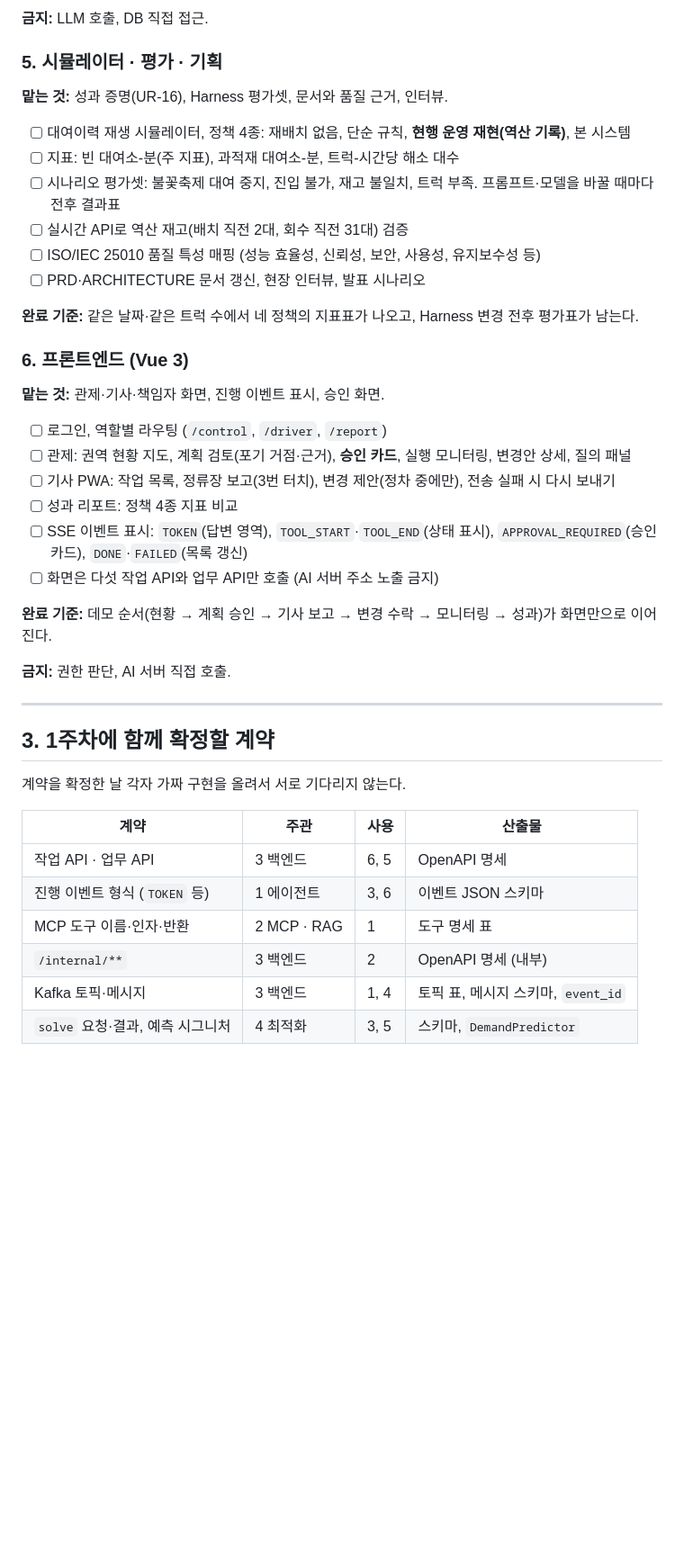
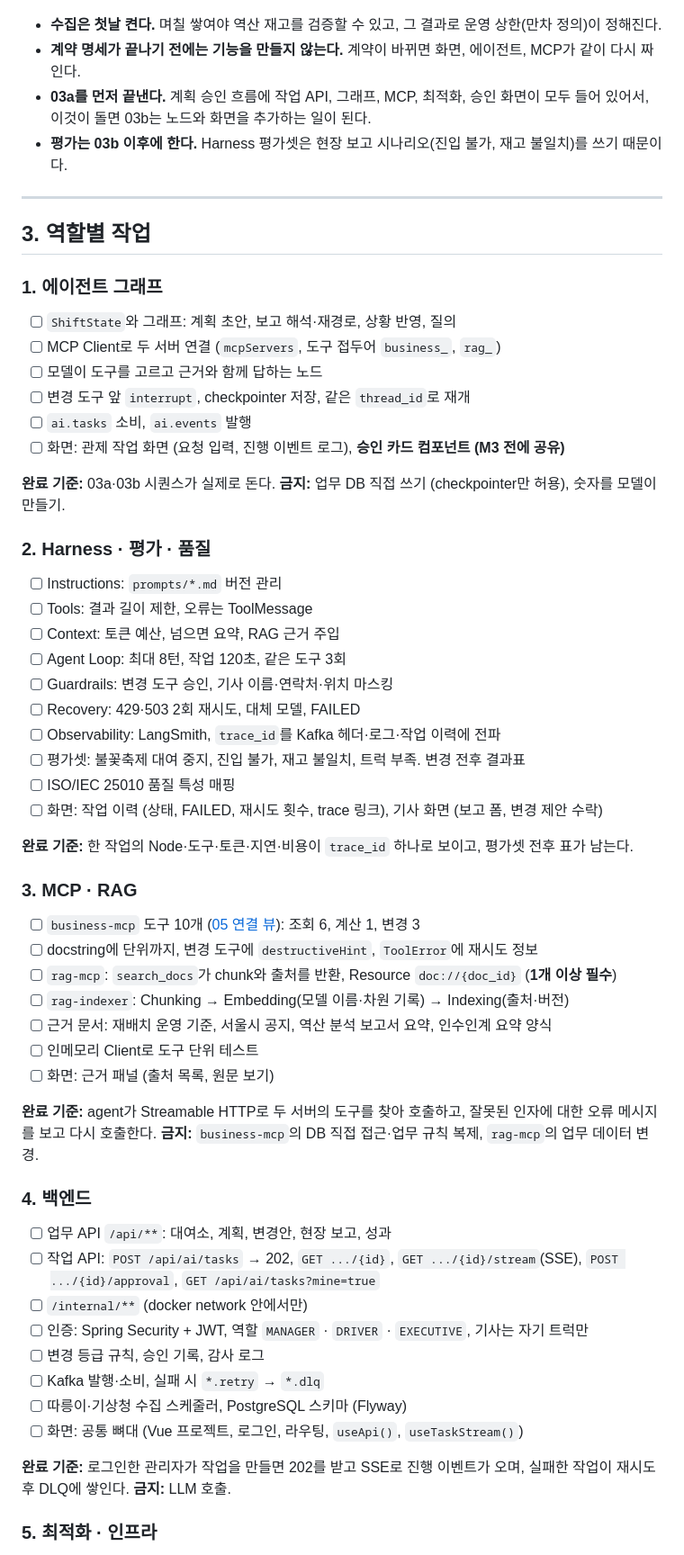
Before and after one commit to HuitaePark/seoul_bike, a Markdown page: docs/ROLES.md, the part around one of its changes. Shown at 90% size. Rendered like a GitHub page; blank space fills up the shorter version.

```diff
--- a/docs/ROLES.md
+++ b/docs/ROLES.md
@@ -89,44 +62,62 @@
-**금지:** LLM 호출, DB 직접 접근.
-
-### 5. 시뮬레이터 · 평가 · 기획
-
-**맡는 것:** 성과 증명(UR-16), Harness 평가셋, 문서와 품질 근거, 인터뷰.
-
-- [ ] 대여이력 재생 시뮬레이터, 정책 4종: 재배치 없음, 단순 규칙, **현행 운영 재현(역산 기록)**, 본 시스템
-- [ ] 지표: 빈 대여소-분(주 지표), 과적재 대여소-분, 트럭-시간당 해소 대수
-- [ ] 시나리오 평가셋: 불꽃축제 대여 중지, 진입 불가, 재고 불일치, 트럭 부족. 프롬프트·모델을 바꿀 때마다 전후 결과표
-- [ ] 실시간 API로 역산 재고(배치 직전 2대, 회수 직전 31대) 검증
-- [ ] ISO/IEC 25010 품질 특성 매핑 (성능 효율성, 신뢰성, 보안, 사용성, 유지보수성 등)
-- [ ] PRD·ARCHITECTURE 문서 갱신, 현장 인터뷰, 발표 시나리오
-
-**완료 기준:** 같은 날짜·같은 트럭 수에서 네 정책의 지표표가 나오고, Harness 변경 전후 평가표가 남는다.
-
-### 6. 프론트엔드 (Vue 3)
-
-**맡는 것:** 관제·기사·책임자 화면, 진행 이벤트 표시, 승인 화면.
-
-- [ ] 로그인, 역할별 라우팅 (`/control`, `/driver`, `/report`)
-- [ ] 관제: 권역 현황 지도, 계획 검토(포기 거점·근거), **승인 카드**, 실행 모니터링, 변경안 상세, 질의 패널
-- [ ] 기사 PWA: 작업 목록, 정류장 보고(3번 터치), 변경 제안(정차 중에만), 전송 실패 시 다시 보내기
-- [ ] 성과 리포트: 정책 4종 지표 비교
-- [ ] SSE 이벤트 표시: `TOKEN`(답변 영역), `TOOL_START`·`TOOL_END`(상태 표시), `APPROVAL_REQUIRED`(승인 카드), `DONE`·`FAILED`(목록 갱신)
-- [ ] 화면은 다섯 작업 API와 업무 API만 호출 (AI 서버 주소 노출 금지)
-
-**완료 기준:** 데모 순서(현황 → 계획 승인 → 기사 보고 → 변경 수락 → 모니터링 → 성과)가 화면만으로 이어진다.
-
-**금지:** 권한 판단, AI 서버 직접 호출.
+- **수집은 첫날 켠다.** 며칠 쌓여야 역산 재고를 검증할 수 있고, 그 결과로 운영 상한(만차 정의)이 정해진다.
+- **계약 명세가 끝나기 전에는 기능을 만들지 않는다.** 계약이 바뀌면 화면, 에이전트, MCP가 같이 다시 짜인다.
+- **03a를 먼저 끝낸다.** 계획 승인 흐름에 작업 API, 그래프, MCP, 최적화, 승인 화면이 모두 들어 있어서, 이것이 돌면 03b는 노드와 화면을 추가하는 일이 된다.
+- **평가는 03b 이후에 한다.** Harness 평가셋은 현장 보고 시나리오(진입 불가, 재고 불일치)를 쓰기 때문이다.
 
 ---
 
-## 3. 1주차에 함께 확정할 계약
+## 3. 역할별 작업
 
-계약을 확정한 날 각자 가짜 구현을 올려서 서로 기다리지 않는다.
+### 1. 에이전트 그래프
 
-| 계약 | 주관 | 사용 | 산출물 |
-| --- | --- | --- | --- |
-| 작업 API · 업무 API | 3 백엔드 | 6, 5 | OpenAPI 명세 |
-| 진행 이벤트 형식 (`TOKEN` 등) | 1 에이전트 | 3, 6 | 이벤트 JSON 스키마 |
-| MCP 도구 이름·인자·반환 | 2 MCP · RAG | 1 | 도구 명세 표 |
-| `/internal/**` | 3 백엔드 | 2 | OpenAPI 명세 (내부) |
-| Kafka 토픽·메시지 | 3 백엔드 | 1, 4 | 토픽 표, 메시지 스키마, `event_id` |
-| `solve` 요청·결과, 예측 시그니처 | 4 최적화 | 3, 5 | 스키마, `DemandPredictor` |
+- [ ] `ShiftState`와 그래프: 계획 초안, 보고 해석·재경로, 상황 반영, 질의
+- [ ] MCP Client로 두 서버 연결 (`mcpServers`, 도구 접두어 `business_`, `rag_`)
+- [ ] 모델이 도구를 고르고 근거와 함께 답하는 노드
+- [ ] 변경 도구 앞 `interrupt`, checkpointer 저장, 같은 `thread_id`로 재개
+- [ ] `ai.tasks` 소비, `ai.events` 발행
+- [ ] 화면: 관제 작업 화면 (요청 입력, 진행 이벤트 로그), **승인 카드 컴포넌트 (M3 전에 공유)**
+
+**완료 기준:** 03a·03b 시퀀스가 실제로 돈다. **금지:** 업무 DB 직접 쓰기 (checkpointer만 허용), 숫자를 모델이 만들기.
+
+### 2. Harness · 평가 · 품질
+
+- [ ] Instructions: `prompts/*.md` 버전 관리
+- [ ] Tools: 결과 길이 제한, 오류는 ToolMessage
+- [ ] Context: 토큰 예산, 넘으면 요약, RAG 근거 주입
+- [ ] Agent Loop: 최대 8턴, 작업 120초, 같은 도구 3회
+- [ ] Guardrails: 변경 도구 승인, 기사 이름·연락처·위치 마스킹
+- [ ] Recovery: 429·503 2회 재시도, 대체 모델, FAILED
+- [ ] Observability: LangSmith, `trace_id`를 Kafka 헤더·로그·작업 이력에 전파
+- [ ] 평가셋: 불꽃축제 대여 중지, 진입 불가, 재고 불일치, 트럭 부족. 변경 전후 결과표
+- [ ] ISO/IEC 25010 품질 특성 매핑
+- [ ] 화면: 작업 이력 (상태, FAILED, 재시도 횟수, trace 링크), 기사 화면 (보고 폼, 변경 제안 수락)
+
+**완료 기준:** 한 작업의 Node·도구·토큰·지연·비용이 `trace_id` 하나로 보이고, 평가셋 전후 표가 남는다.
+
+### 3. MCP · RAG
+
+- [ ] `business-mcp` 도구 10개 ([05 연결 뷰](images/views/05-mcp-connection.png)): 조회 6, 계산 1, 변경 3
+- [ ] docstring에 단위까지, 변경 도구에 `destructiveHint`, `ToolError`에 재시도 정보
+- [ ] `rag-mcp`: `search_docs`가 chunk와 출처를 반환, Resource `doc://{doc_id}` (**1개 이상 필수**)
+- [ ] `rag-indexer`: Chunking → Embedding(모델 이름·차원 기록) → Indexing(출처·버전)
+- [ ] 근거 문서: 재배치 운영 기준, 서울시 공지, 역산 분석 보고서 요약, 인수인계 요약 양식
+- [ ] 인메모리 Client로 도구 단위 테스트
+- [ ] 화면: 근거 패널 (출처 목록, 원문 보기)
+
+**완료 기준:** agent가 Streamable HTTP로 두 서버의 도구를 찾아 호출하고, 잘못된 인자에 대한 오류 메시지를 보고 다시 호출한다. **금지:** `business-mcp`의 DB 직접 접근·업무 규칙 복제, `rag-mcp`의 업무 데이터 변경.
+
+### 4. 백엔드
+
+- [ ] 업무 API `/api/**`: 대여소, 계획, 변경안, 현장 보고, 성과
+- [ ] 작업 API: `POST /api/ai/tasks` → 202, `GET .../{id}`, `GET .../{id}/stream`(SSE), `POST .../{id}/approval`, `GET /api/ai/tasks?mine=true`
+- [ ] `/internal/**` (docker network 안에서만)
+- [ ] 인증: Spring Security + JWT, 역할 `MANAGER` · `DRIVER` · `EXECUTIVE`, 기사는 자기 트럭만
+- [ ] 변경 등급 규칙, 승인 기록, 감사 로그
+- [ ] Kafka 발행·소비, 실패 시 `*.retry` → `*.dlq`
+- [ ] 따릉이·기상청 수집 스케줄러, PostgreSQL 스키마 (Flyway)
+- [ ] 화면: 공통 뼈대 (Vue 프로젝트, 로그인, 라우팅, `useApi()`, `useTaskStream()`)
+
+**완료 기준:** 로그인한 관리자가 작업을 만들면 202를 받고 SSE로 진행 이벤트가 오며, 실패한 작업이 재시도 후 DLQ에 쌓인다. **금지:** LLM 호출.
+
+### 5. 최적화 · 인프라
+
```
Also changed, not shown: other parts of docs/ROLES.md (+87 -78 lines).
